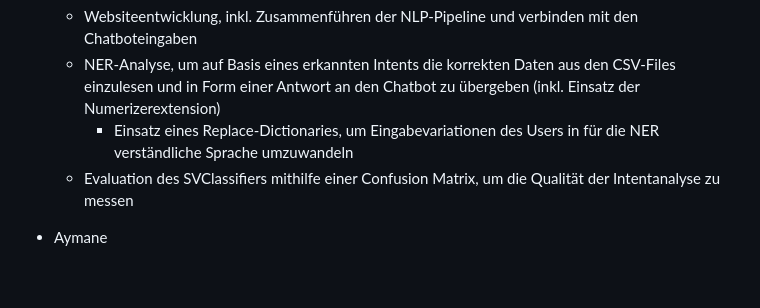
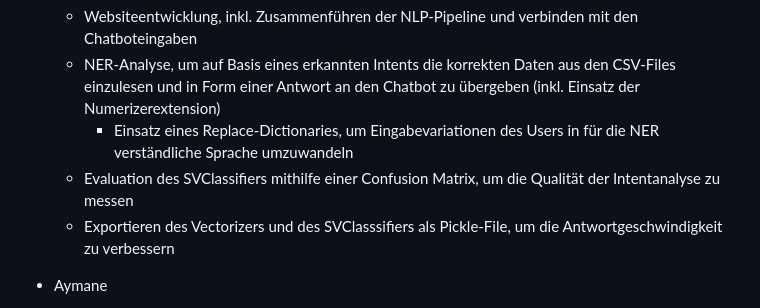
Before and after one commit to bnnlukas/NLP-Projekt, a Markdown page: README.md, the part around the change. Rendered like a GitHub page; blank space fills up the shorter version.

```diff
--- a/README.md
+++ b/README.md
@@ -5,6 +5,7 @@ Ein Projekt im Fach Aktuelle Data Science Entwicklungen - Natural Language Proce
   - NER-Analyse, um auf Basis eines erkannten Intents die korrekten Daten aus den CSV-Files einzulesen und in Form einer Antwort an den Chatbot zu übergeben (inkl. Einsatz der Numerizerextension)
     - Einsatz eines Replace-Dictionaries, um Eingabevariationen des Users in für die NER verständliche Sprache umzuwandeln
   - Evaluation des SVClassifiers mithilfe einer Confusion Matrix, um die Qualität der Intentanalyse zu messen
+  - Exportieren des Vectorizers und des SVClasssifiers als Pickle-File, um die Antwortgeschwindigkeit zu verbessern
 
 - Aymane
   - Allgemeine Recherche zum Aufbau eines NLP-Chatbots und der Entwicklung der NLP-Pipeline
```
